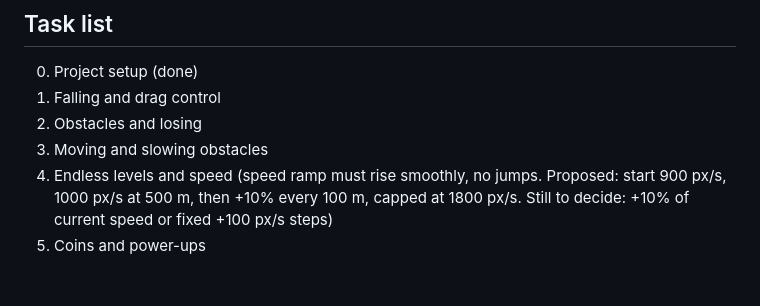
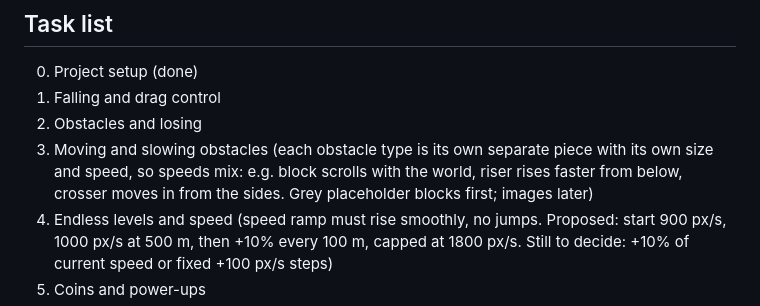
Before and after one commit to ahsanazam401-repo/Marble_drop, a Markdown page: CLAUDE.md, the part around the change. GitHub-like rendering; blank space fills up the shorter version.

Commit message:
Note obstacle types plan for Task 3
Co-Authored-By: Claude Opus 5.5 <noreply@anthropic.com>

```diff
--- a/CLAUDE.md
+++ b/CLAUDE.md
@@ -55,7 +55,7 @@ Phaser 4 + TypeScript + Vite (from the phaser-typescript-template), Capacitor fo
 0. Project setup (done)
 1. Falling and drag control
 2. Obstacles and losing
-3. Moving and slowing obstacles
+3. Moving and slowing obstacles (each obstacle type is its own separate piece with its own size and speed, so speeds mix: e.g. block scrolls with the world, riser rises faster from below, crosser moves in from the sides. Grey placeholder blocks first; images later)
 4. Endless levels and speed (speed ramp must rise smoothly, no jumps. Proposed: start 900 px/s, 1000 px/s at 500 m, then +10% every 100 m, capped at 1800 px/s. Still to decide: +10% of current speed or fixed +100 px/s steps)
 5. Coins and power-ups
 6. Screens and flow
```
